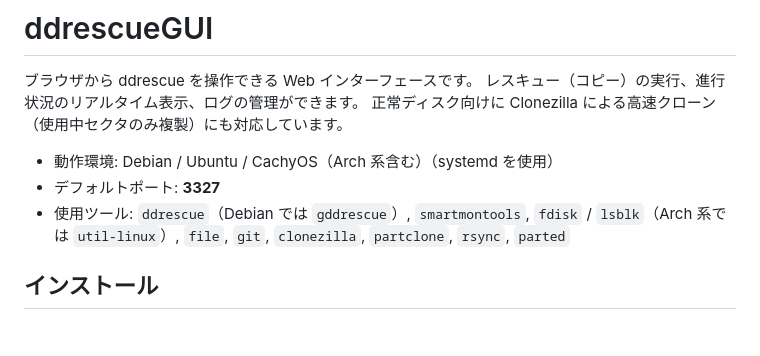
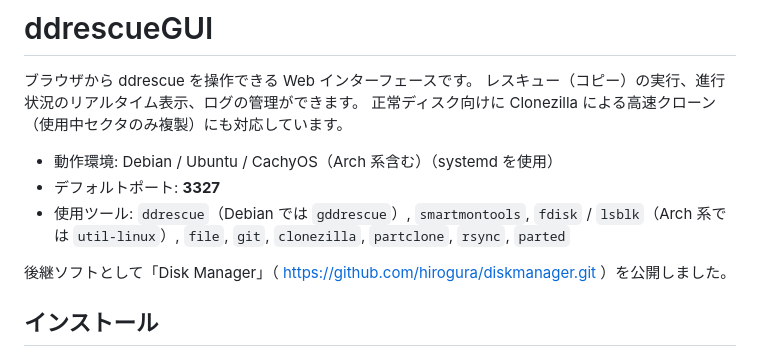
Before and after one commit to hirogura/ddrescuegui, a Markdown page: README.md, the part around the change. Drawn GitHub-style; blank space fills up the shorter version.

```diff
--- a/README.md
+++ b/README.md
@@ -7,6 +7,8 @@
 - 動作環境: Debian / Ubuntu / CachyOS（Arch 系含む）（systemd を使用）
 - デフォルトポート: **3327**
 - 使用ツール: `ddrescue`（Debian では `gddrescue`）, `smartmontools`, `fdisk` / `lsblk`（Arch 系では `util-linux`）, `file`, `git`, `clonezilla`, `partclone`, `rsync`, `parted`
+
+後継ソフトとして「Disk Manager」（ https://github.com/hirogura/diskmanager.git ）を公開しました。
 
 ## インストール
 
```
